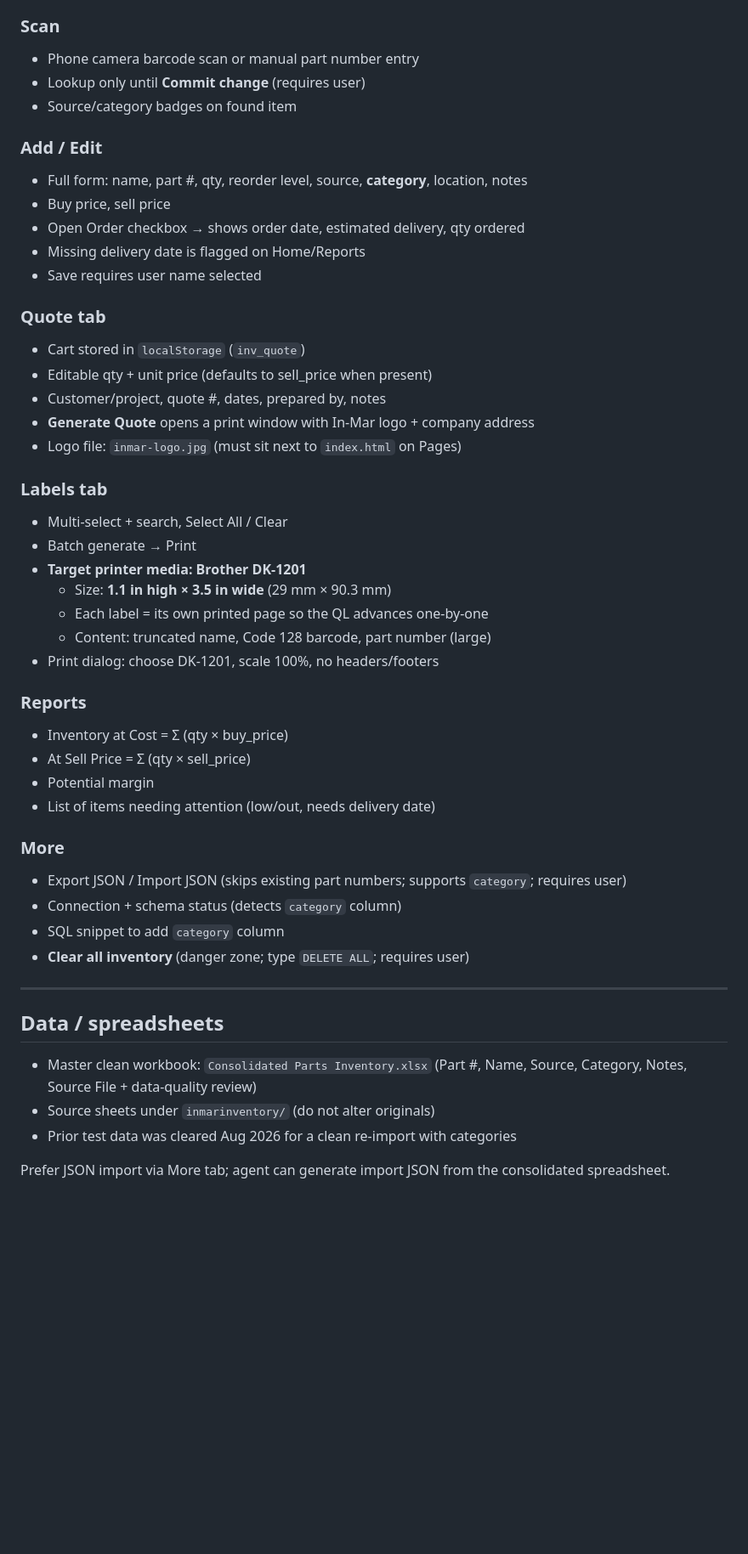
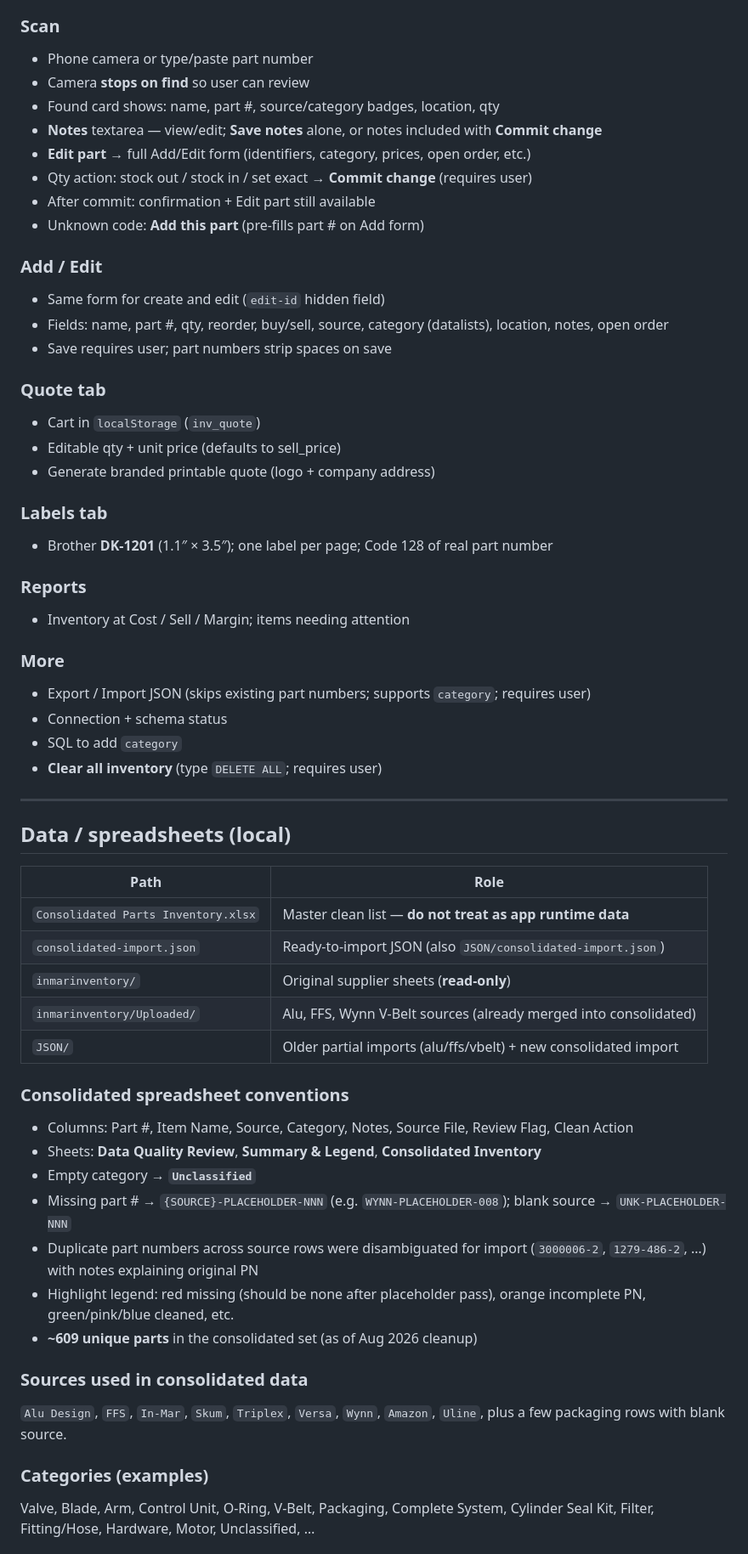
Before and after one commit to KG3924/parts-inventory, a Markdown page: CONTEXT.md, the part around one of its changes. Shown at 85% size. Drawn GitHub-style; blank space fills up the shorter version.

Commit message:
Update CONTEXT.md with scan notes, consolidated data, and import workflow

```diff
--- a/CONTEXT.md
+++ b/CONTEXT.md
@@ -89,50 +95,60 @@ create index if not exists inventory_source_idx on inventory (source);
 
 ### Scan
-- Phone camera barcode scan or manual part number entry
-- Lookup only until **Commit change** (requires user)
-- Source/category badges on found item
+- Phone camera or type/paste part number
+- Camera **stops on find** so user can review
+- Found card shows: name, part #, source/category badges, location, qty
+- **Notes** textarea — view/edit; **Save notes** alone, or notes included with **Commit change**
+- **Edit part** → full Add/Edit form (identifiers, category, prices, open order, etc.)
+- Qty action: stock out / stock in / set exact → **Commit change** (requires user)
+- After commit: confirmation + Edit part still available
+- Unknown code: **Add this part** (pre-fills part # on Add form)
 
 ### Add / Edit
-- Full form: name, part #, qty, reorder level, source, **category**, location, notes
-- Buy price, sell price
-- Open Order checkbox → shows order date, estimated delivery, qty ordered
-- Missing delivery date is flagged on Home/Reports
-- Save requires user name selected
+- Same form for create and edit (`edit-id` hidden field)
+- Fields: name, part #, qty, reorder, buy/sell, source, category (datalists), location, notes, open order
+- Save requires user; part numbers strip spaces on save
 
 ### Quote tab
-- Cart stored in `localStorage` (`inv_quote`)
-- Editable qty + unit price (defaults to sell_price when present)
-- Customer/project, quote #, dates, prepared by, notes
-- **Generate Quote** opens a print window with In-Mar logo + company address
-- Logo file: `inmar-logo.jpg` (must sit next to `index.html` on Pages)
+- Cart in `localStorage` (`inv_quote`)
+- Editable qty + unit price (defaults to sell_price)
+- Generate branded printable quote (logo + company address)
 
 ### Labels tab
-- Multi-select + search, Select All / Clear
-- Batch generate → Print
-- **Target printer media: Brother DK-1201**
-  - Size: **1.1 in high × 3.5 in wide** (29 mm × 90.3 mm)
-  - Each label = its own printed page so the QL advances one-by-one
-  - Content: truncated name, Code 128 barcode, part number (large)
-- Print dialog: choose DK-1201, scale 100%, no headers/footers
+- Brother **DK-1201** (1.1″ × 3.5″); one label per page; Code 128 of real part number
 
 ### Reports
-- Inventory at Cost = Σ (qty × buy_price)
-- At Sell Price = Σ (qty × sell_price)
-- Potential margin
-- List of items needing attention (low/out, needs delivery date)
+- Inventory at Cost / Sell / Margin; items needing attention
 
 ### More
-- Export JSON / Import JSON (skips existing part numbers; supports `category`; requires user)
-- Connection + schema status (detects `category` column)
-- SQL snippet to add `category` column
-- **Clear all inventory** (danger zone; type `DELETE ALL`; requires user)
+- Export / Import JSON (skips existing part numbers; supports `category`; requires user)
+- Connection + schema status
+- SQL to add `category`
+- **Clear all inventory** (type `DELETE ALL`; requires user)
 
 ---
 
-## Data / spreadsheets
+## Data / spreadsheets (local)
 
-- Master clean workbook: `Consolidated Parts Inventory.xlsx` (Part #, Name, Source, Category, Notes, Source File + data-quality review)
-- Source sheets under `inmarinventory/` (do not alter originals)
-- Prior test data was cleared Aug 2026 for a clean re-import with categories
+| Path | Role |
+|------|------|
+| `Consolidated Parts Inventory.xlsx` | Master clean list — **do not treat as app runtime data** |
+| `consolidated-import.json` | Ready-to-import JSON (also `JSON/consolidated-import.json`) |
+| `inmarinventory/` | Original supplier sheets (**read-only**) |
+| `inmarinventory/Uploaded/` | Alu, FFS, Wynn V-Belt sources (already merged into consolidated) |
+| `JSON/` | Older partial imports (alu/ffs/vbelt) + new consolidated import |
 
-Prefer JSON import via More tab; agent can generate import JSON from the consolidated spreadsheet.
+### Consolidated spreadsheet conventions
+- Columns: Part #, Item Name, Source, Category, Notes, Source File, Review Flag, Clean Action
+- Sheets: **Data Quality Review**, **Summary & Legend**, **Consolidated Inventory**
+- Empty category → **`Unclassified`**
+- Missing part # → `{SOURCE}-PLACEHOLDER-NNN` (e.g. `WYNN-PLACEHOLDER-008`); blank source → `UNK-PLACEHOLDER-NNN`
+- Duplicate part numbers across source rows were disambiguated for import (`3000006-2`, `1279-486-2`, …) with notes explaining original PN
+- Highlight legend: red missing (should be none after placeholder pass), orange incomplete PN, green/pink/blue cleaned, etc.
+- **~609 unique parts** in the consolidated set (as of Aug 2026 cleanup)
+
+### Sources used in consolidated data
+`Alu Design`, `FFS`, `In-Mar`, `Skum`, `Triplex`, `Versa`, `Wynn`, `Amazon`, `Uline`, plus a few packaging rows with blank source.
+
+### Categories (examples)
+Valve, Blade, Arm, Control Unit, O-Ring, V-Belt, Packaging, Complete System, Cylinder Seal Kit, Filter, Fitting/Hose, Hardware, Motor, Unclassified, …
+
```
Also changed, not shown: other parts of CONTEXT.md (+56 -34 lines).
